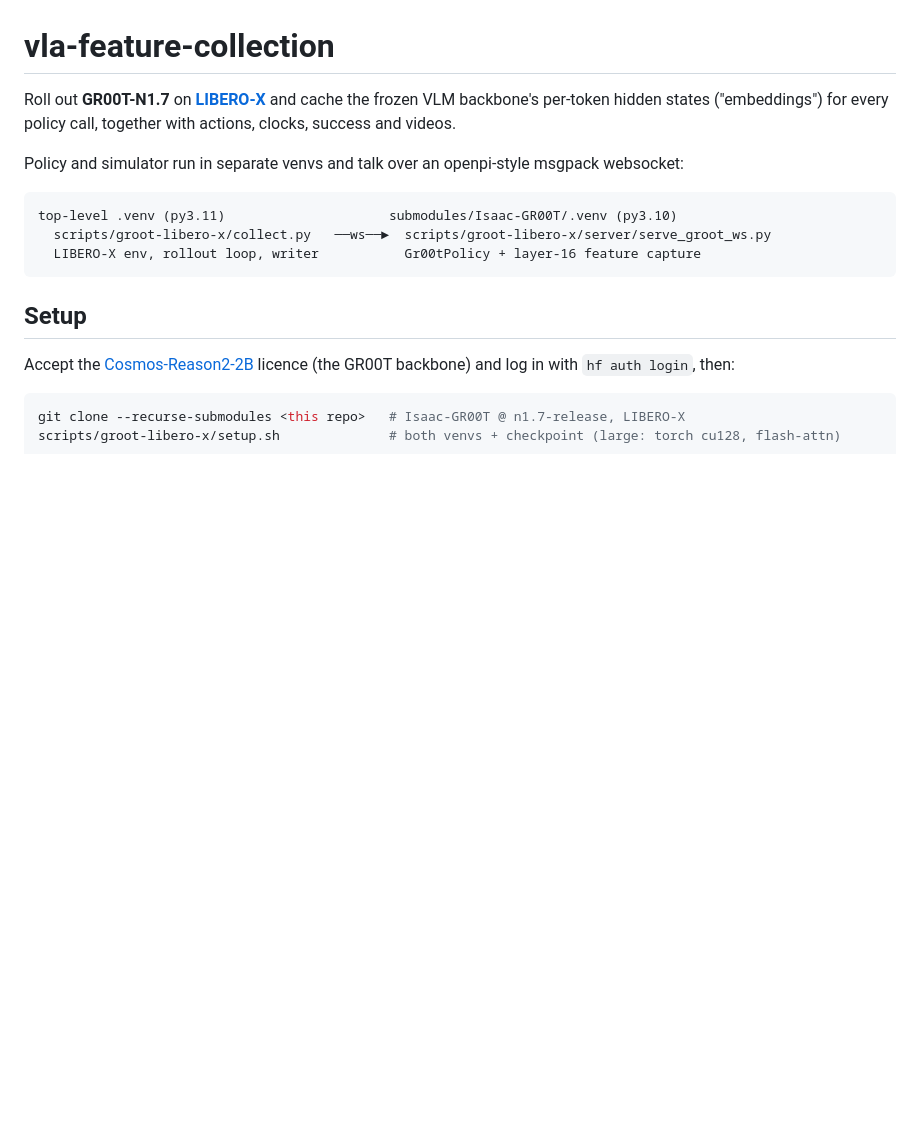
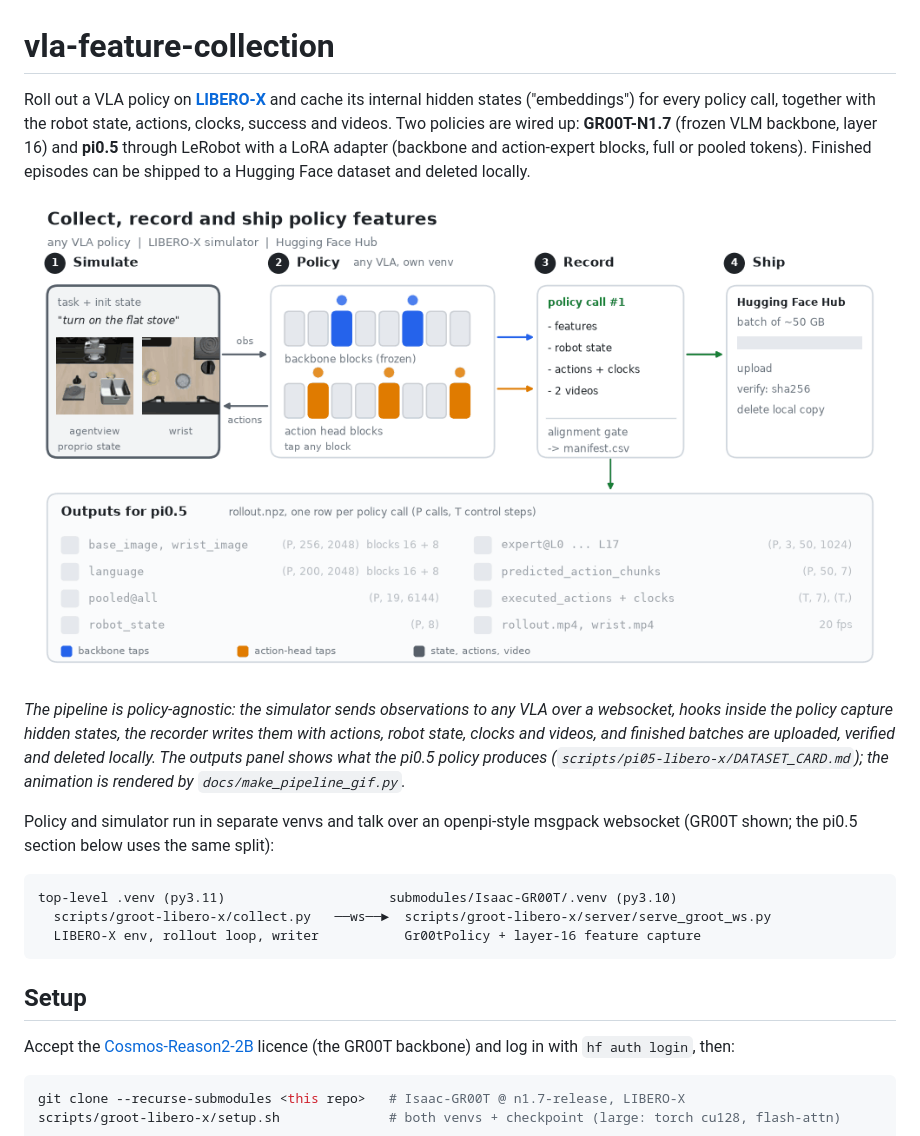
Before and after one commit to mpodolinsky/vla-feature-collection, a Markdown page: README.md, the part around the change. Drawn GitHub-style; pictures changed too: docs/pipeline.gif (added); blank space fills up the shorter version.

Commit message:
README: pipeline overview GIF, intro covers both policies
Adds docs/pipeline.gif (policy-agnostic collect/record/ship overview with the pi0.5 outputs)
and docs/make_pipeline_gif.py to regenerate it.

Co-Authored-By: Claude Sonnet 5.5 <noreply@anthropic.com>
Claude-Session: https://claude.ai/code/session_0113mqt3o58bP7YPm4xQAsBV

````diff
--- a/README.md
+++ b/README.md
@@ -1,10 +1,20 @@
 # vla-feature-collection
 
-Roll out **GR00T-N1.7** on **[LIBERO-X](https://github.com/meituan/LIBERO-X)** and cache the
-frozen VLM backbone's per-token hidden states ("embeddings") for every policy call, together
-with actions, clocks, success and videos.
+Roll out a VLA policy on **[LIBERO-X](https://github.com/meituan/LIBERO-X)** and cache its internal
+hidden states ("embeddings") for every policy call, together with the robot state, actions, clocks,
+success and videos. Two policies are wired up: **GR00T-N1.7** (frozen VLM backbone, layer 16) and
+**pi0.5** through LeRobot with a LoRA adapter (backbone and action-expert blocks, full or pooled tokens).
+Finished episodes can be shipped to a Hugging Face dataset and deleted locally.
 
-Policy and simulator run in separate venvs and talk over an openpi-style msgpack websocket:
+<p align="center"><img src="docs/pipeline.gif" alt="Pipeline: simulate, policy with hooks, record, ship to the Hugging Face Hub" width="860"></p>
+
+*The pipeline is policy-agnostic: the simulator sends observations to any VLA over a websocket, hooks inside the
+policy capture hidden states, the recorder writes them with actions, robot state, clocks and videos, and finished
+batches are uploaded, verified and deleted locally. The outputs panel shows what the pi0.5 policy produces
+(`scripts/pi05-libero-x/DATASET_CARD.md`); the animation is rendered by `docs/make_pipeline_gif.py`.*
+
+Policy and simulator run in separate venvs and talk over an openpi-style msgpack websocket (GR00T shown;
+the pi0.5 section below uses the same split):
 
 ```
 top-level .venv (py3.11)                     submodules/Isaac-GR00T/.venv (py3.10)
````
Also changed, not shown: 1 other file.
